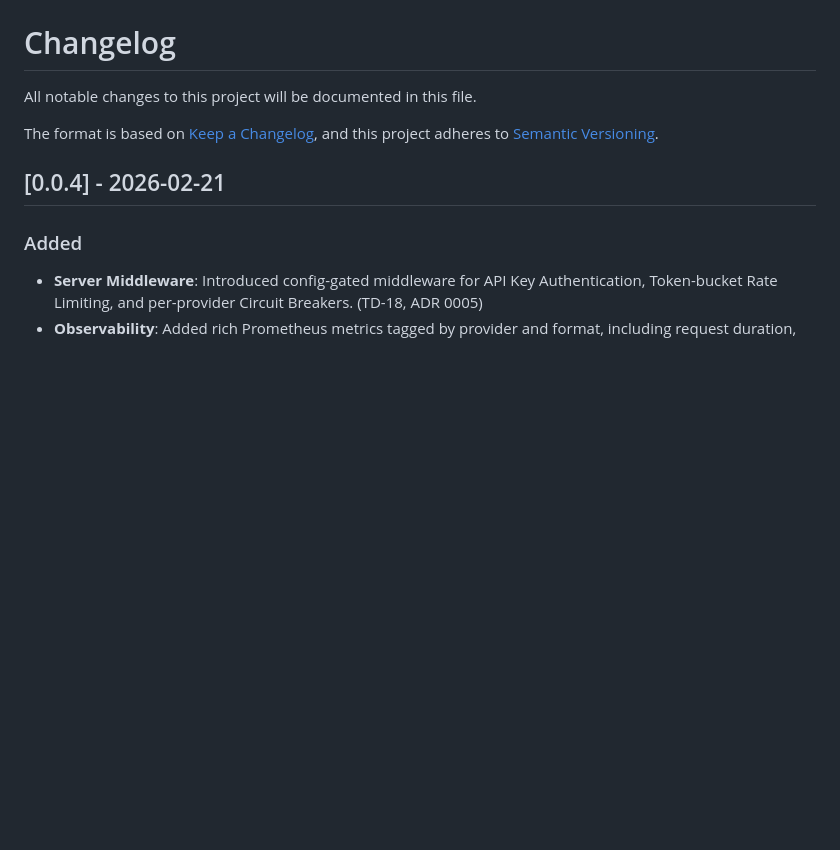
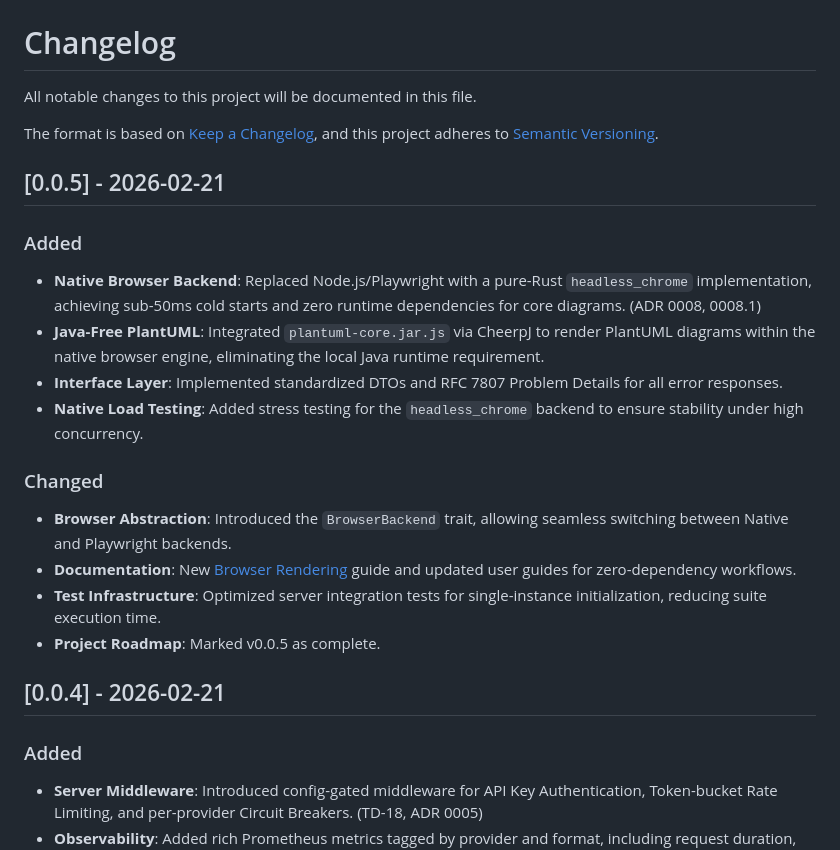
Before and after one commit to softmentor/kroki-rs, a Markdown page: CHANGELOG.md, the part around the change. Rendered like a GitHub page; blank space fills up the shorter version.

Commit message:
docs: update CHANGELOG for v0.0.5

```diff
--- a/CHANGELOG.md
+++ b/CHANGELOG.md
@@ -3,6 +3,20 @@ All notable changes to this project will be documented in this file.
 
 The format is based on [Keep a Changelog](https://keepachangelog.com/en/1.0.0/),
 and this project adheres to [Semantic Versioning](https://semver.org/spec/v2.0.0.html).
+
+## [0.0.5] - 2026-02-21
+
+### Added
+- **Native Browser Backend**: Replaced Node.js/Playwright with a pure-Rust `headless_chrome` implementation, achieving sub-50ms cold starts and zero runtime dependencies for core diagrams. (ADR 0008, 0008.1)
+- **Java-Free PlantUML**: Integrated `plantuml-core.jar.js` via CheerpJ to render PlantUML diagrams within the native browser engine, eliminating the local Java runtime requirement.
+- **Interface Layer**: Implemented standardized DTOs and RFC 7807 Problem Details for all error responses.
+- **Native Load Testing**: Added stress testing for the `headless_chrome` backend to ensure stability under high concurrency.
+
+### Changed
+- **Browser Abstraction**: Introduced the `BrowserBackend` trait, allowing seamless switching between Native and Playwright backends.
+- **Documentation**: New [Browser Rendering](docs/developer-guide/browser-rendering.md) guide and updated user guides for zero-dependency workflows.
+- **Test Infrastructure**: Optimized server integration tests for single-instance initialization, reducing suite execution time.
+- **Project Roadmap**: Marked v0.0.5 as complete.
 
 ## [0.0.4] - 2026-02-21
 
```
